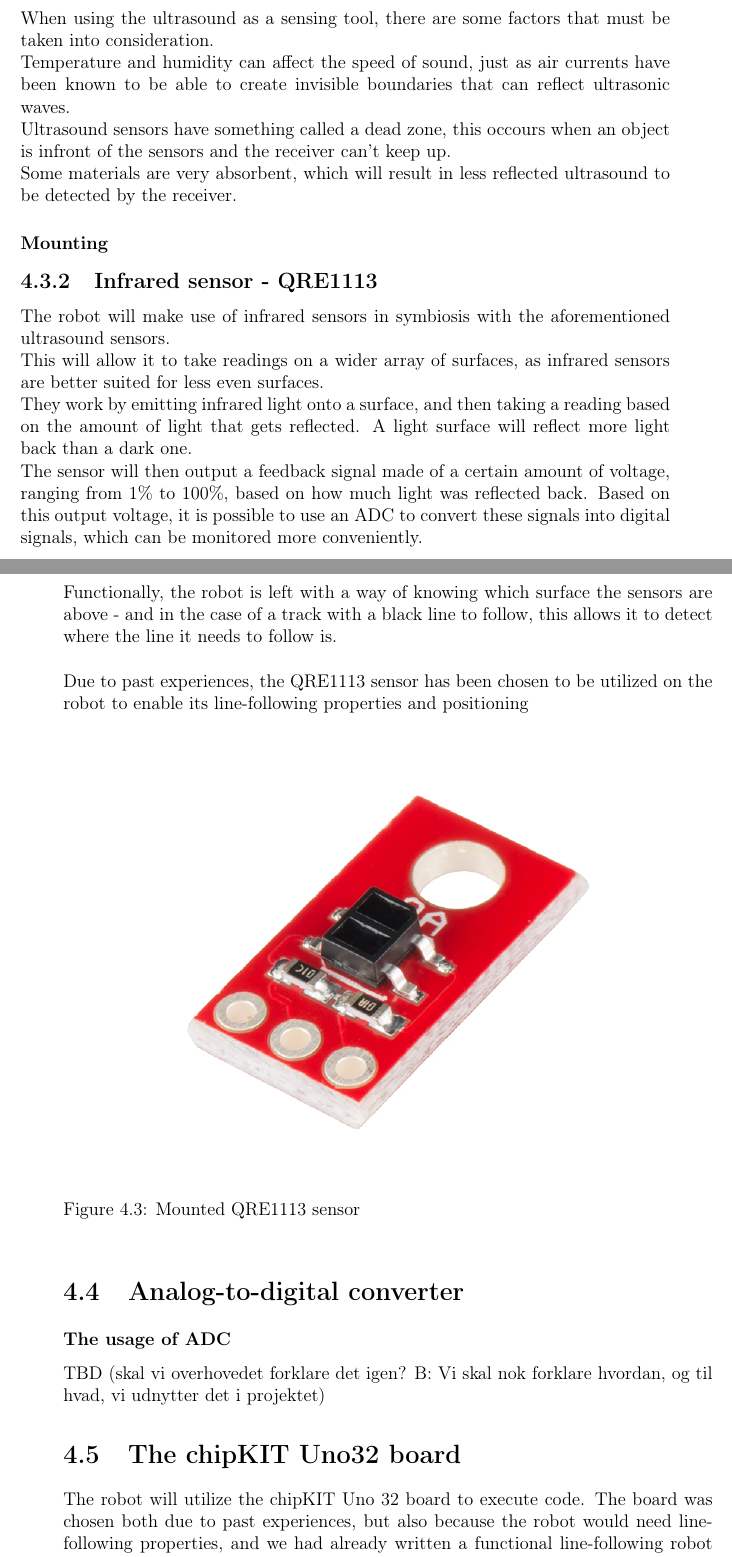
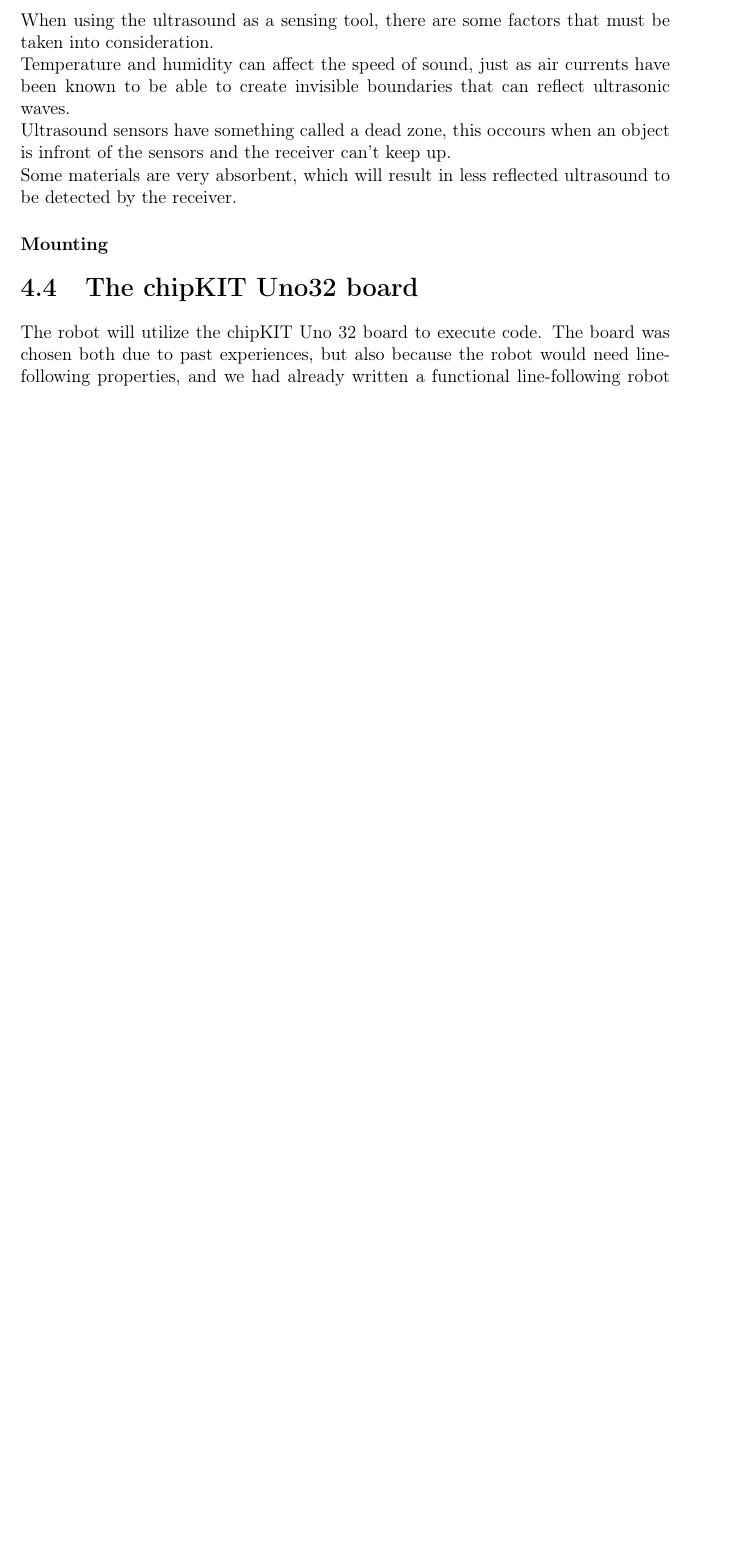
Before and after one commit to Henrik689/UCNG2PROJ3E, a LaTeX thesis (Rapport/rapport.tex, which reads Rapport/contents/hardware/hardwaredesc.tex): two parts of pages 12 and 13 of 28 before the commit and part of page 12 of 27 after it, the two joined at a grey line, cut so that both start at the same text, the shorter picture padded with empty space. Compiled offline with pdfLaTeX.

Commit message:
Ændringer klar til weekend
I hope

```diff
--- a/Rapport/contents/hardware/hardwaredesc.tex
+++ b/Rapport/contents/hardware/hardwaredesc.tex
@@ -69,31 +69,18 @@
 	%\label{Hardware diagram}
 %\end{figure}
 
-\subsection{Infrared sensor - QRE1113}
+%\subsection{Infrared sensor - QRE1113}
 
-The robot will make use of infrared sensors in symbiosis with the aforementioned ultrasound sensors.\\ This will allow it to take readings on a wider array of surfaces, as infrared sensors are better suited for less even surfaces.\\ They work by emitting infrared light onto a surface, and then taking a reading based on the amount of light that gets reflected. A light surface will reflect more light back than a dark one.\\ The sensor will then output a feedback signal made of a certain amount of voltage, ranging from 1\% to 100\%, based on how much light was reflected back. Based on this output voltage, it is possible to use an ADC to convert these signals into digital signals, which can be monitored more conveniently.\\ Functionally, the robot is left with a way of knowing which surface the sensors are above - and in the case of a track with a black line to follow, this allows it to detect where the line it needs to follow is.\\
+%The robot will make use of infrared sensors in symbiosis with the aforementioned ultrasound sensors.\\ This will %allow it to take readings on a wider array of surfaces, as infrared sensors are better suited for less even %surfaces.\\ They work by emitting infrared light onto a surface, and then taking a reading based on the amount of %light that gets reflected. A light surface will reflect more light back than a dark one.\\ The sensor will then %output a feedback signal made of a certain amount of voltage, ranging from 1\% to 100\%, based on how much light %was reflected back. Based on this output voltage, it is possible to use an ADC to convert these signals into %digital signals, which can be monitored more conveniently.\\ Functionally, the robot is left with a way of %knowing which surface the sensors are above - and in the case of a track with a black line to follow, this allows %it to detect where the line it needs to follow is.\\
 
-Due to past experiences, the QRE1113 sensor has been chosen to be utilized on the robot to enable its line-following properties and positioning
+%Due to past experiences, the QRE1113 sensor has been chosen to be utilized on the robot to enable its line-f%ollowing properties and positioning
 
-\begin{figure}[!ht]
-	\centering
-	\includegraphics[width=0.7\textwidth]{figures/QRE.jpg}
-	\caption{\text{Mounted QRE1113 sensor}}
-	\label{Hardware diagram}
-\end{figure}
-
-%\includegraphics[width=0.7\textwidth]{figures/QRE.jpg}
-
-\section{Analog-to-digital converter}
-
-
-%\subsubsection{ADC diagram}
-
-%\includegraphics[width=0.7\textwidth]{figures/adcblock.PNG}
-
-
-\subsubsection{The usage of ADC}
-TBD (skal vi overhovedet forklare det igen? B: Vi skal nok forklare hvordan, og til hvad, vi udnytter det i projektet)
+%\begin{figure}[!ht]
+%	\centering
+%	\includegraphics[width=0.7\textwidth]{figures/QRE.jpg}
+%	\caption{\text{Mounted QRE1113 sensor}}
+%	\label{Hardware diagram}
+%\end{figure}
 
 \section{The chipKIT Uno32 board}
 The robot will utilize the chipKIT Uno 32 board to execute code. The board
```
Also changed, not shown: Rapport/contents/appendices/groupcollab.tex (+4 -0 lines), Rapport/contents/software/softwaredesc.tex (+0 -4 lines), Rapport/rapport.pdf, Rapport/contents/hardware/hardwaredesc.tex (2 more changed lines), 1 other file.
